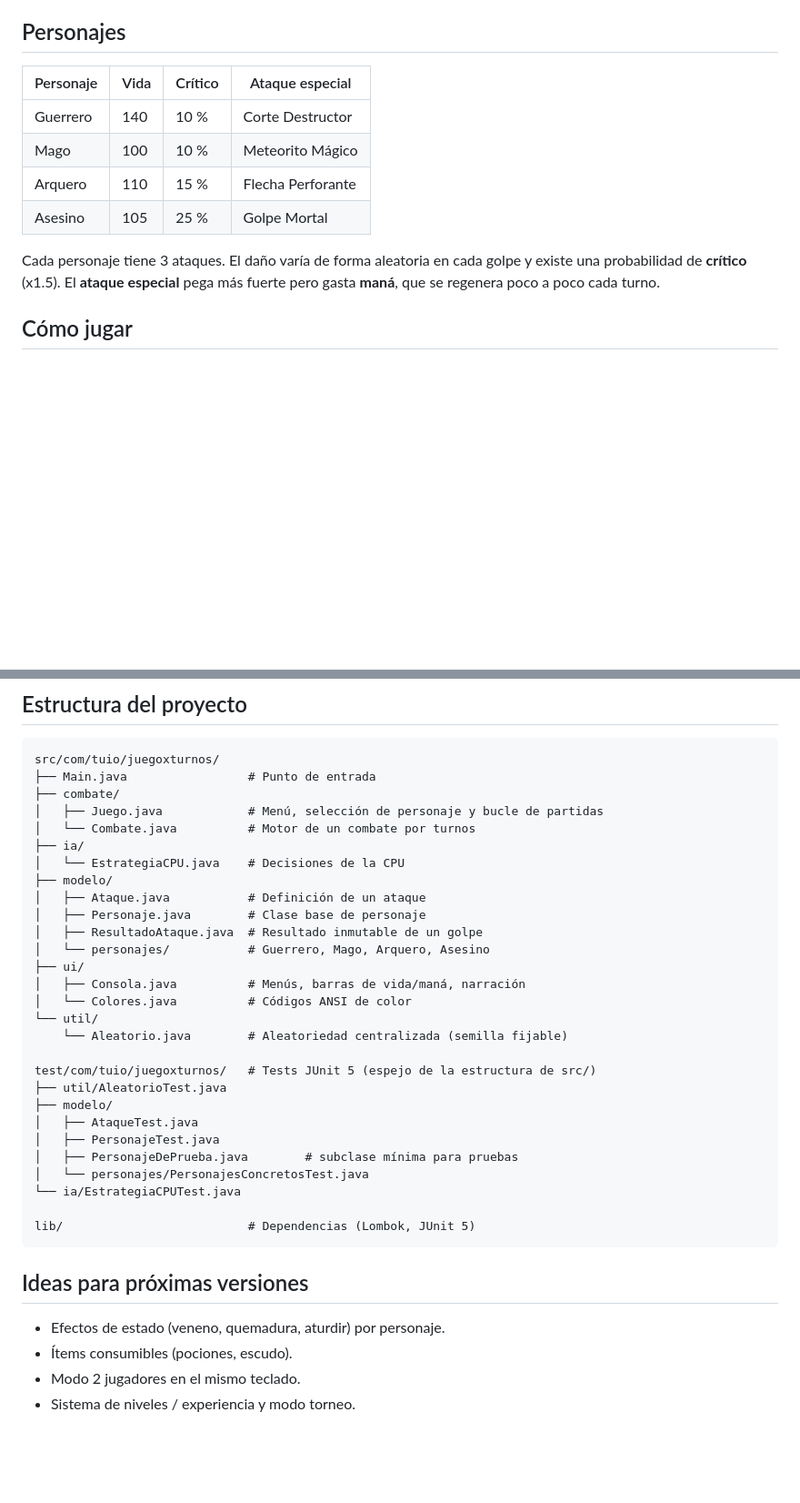
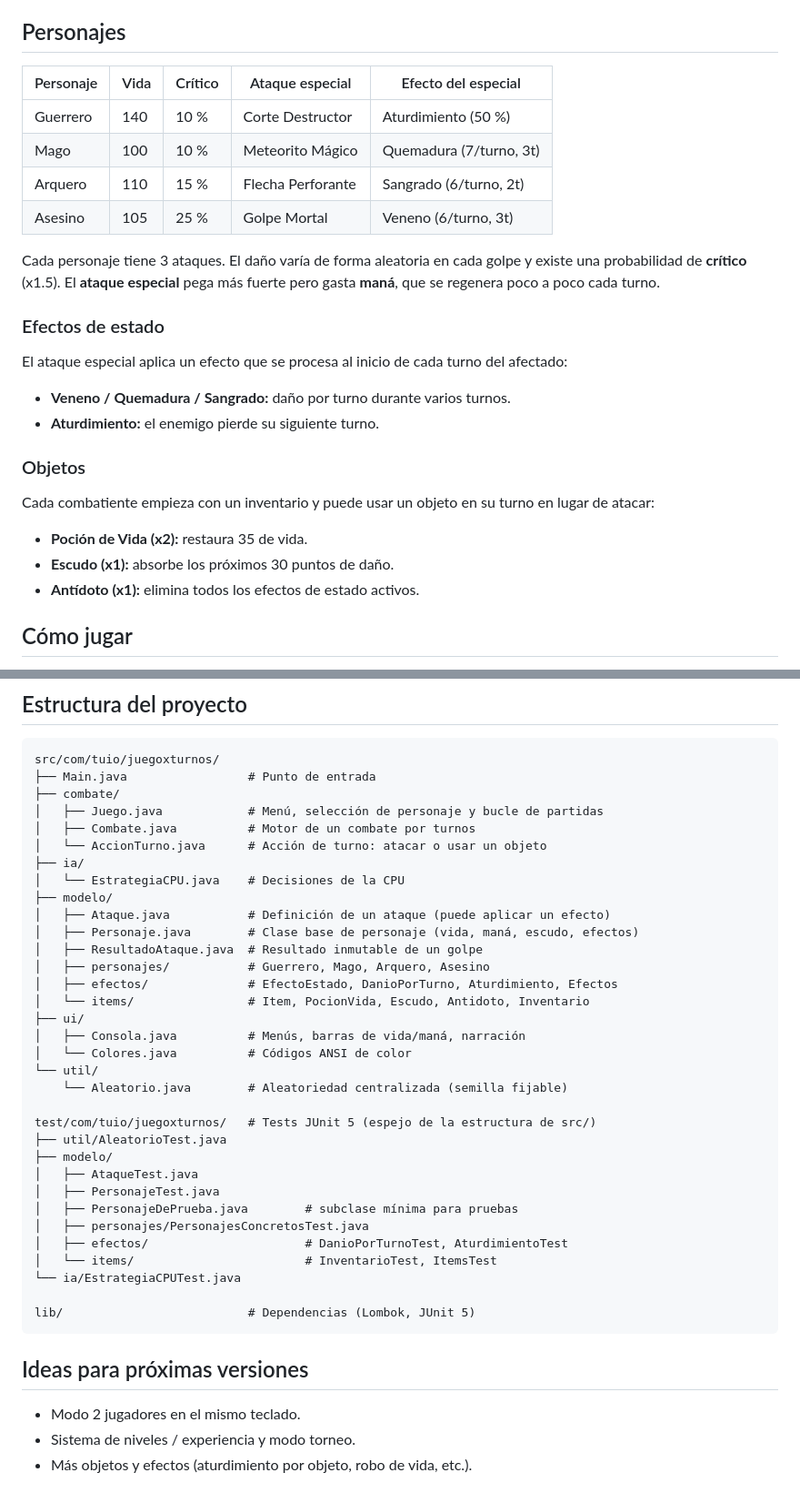
Before and after one commit to RenzoRamosDEV/Juego-X-Turnos, a Markdown page: README.md, 2 parts joined by grey strips. Shown at 91% size. GitHub-like rendering; blank space fills up the shorter version.

Commit message:
docs: documenta los efectos de estado y los objetos de la v2

```diff
--- a/README.md
+++ b/README.md
@@ -5,16 +5,33 @@ a la CPU en un duelo uno contra uno.
 
 ## Personajes
 
-| Personaje | Vida | Crítico | Ataque especial     |
-|-----------|------|---------|---------------------|
-| Guerrero  | 140  | 10 %    | Corte Destructor    |
-| Mago      | 100  | 10 %    | Meteorito Mágico    |
-| Arquero   | 110  | 15 %    | Flecha Perforante   |
-| Asesino   | 105  | 25 %    | Golpe Mortal        |
+| Personaje | Vida | Crítico | Ataque especial     | Efecto del especial       |
+|-----------|------|---------|---------------------|---------------------------|
+| Guerrero  | 140  | 10 %    | Corte Destructor    | Aturdimiento (50 %)       |
+| Mago      | 100  | 10 %    | Meteorito Mágico    | Quemadura (7/turno, 3t)   |
+| Arquero   | 110  | 15 %    | Flecha Perforante   | Sangrado (6/turno, 2t)    |
+| Asesino   | 105  | 25 %    | Golpe Mortal        | Veneno (6/turno, 3t)      |
 
 Cada personaje tiene 3 ataques. El daño varía de forma aleatoria en cada golpe y
 existe una probabilidad de **crítico** (x1.5). El **ataque especial** pega más
 fuerte pero gasta **maná**, que se regenera poco a poco cada turno.
+
+### Efectos de estado
+
+El ataque especial aplica un efecto que se procesa al inicio de cada turno del
+afectado:
+
+- **Veneno / Quemadura / Sangrado:** daño por turno durante varios turnos.
+- **Aturdimiento:** el enemigo pierde su siguiente turno.
+
+### Objetos
+
+Cada combatiente empieza con un inventario y puede usar un objeto en su turno en
+lugar de atacar:
+
+- **Poción de Vida (x2):** restaura 35 de vida.
+- **Escudo (x1):** absorbe los próximos 30 puntos de daño.
+- **Antídoto (x1):** elimina todos los efectos de estado activos.
 
 ## Cómo jugar
 
@@ -59,14 +76,17 @@ src/com/tuio/juegoxturnos/
 ├── Main.java                 # Punto de entrada
 ├── combate/
 │   ├── Juego.java            # Menú, selección de personaje y bucle de partidas
-│   └── Combate.java          # Motor de un combate por turnos
+│   ├── Combate.java          # Motor de un combate por turnos
+│   └── AccionTurno.java      # Acción de turno: atacar o usar un objeto
 ├── ia/
 │   └── EstrategiaCPU.java    # Decisiones de la CPU
 ├── modelo/
-│   ├── Ataque.java           # Definición de un ataque
-│   ├── Personaje.java        # Clase base de personaje
+│   ├── Ataque.java           # Definición de un ataque (puede aplicar un efecto)
+│   ├── Personaje.java        # Clase base de personaje (vida, maná, escudo, efectos)
 │   ├── ResultadoAtaque.java  # Resultado inmutable de un golpe
-│   └── personajes/           # Guerrero, Mago, Arquero, Asesino
+│   ├── personajes/           # Guerrero, Mago, Arquero, Asesino
+│   ├── efectos/              # EfectoEstado, DanioPorTurno, Aturdimiento, Efectos
+│   └── items/                # Item, PocionVida, Escudo, Antidoto, Inventario
 ├── ui/
 │   ├── Consola.java          # Menús, barras de vida/maná, narración
 │   └── Colores.java          # Códigos ANSI de color
@@ -79,7 +99,9 @@ test/com/tuio/juegoxturnos/   # Tests JUnit 5 (espejo de la estructura de src/)
 │   ├── AtaqueTest.java
 │   ├── PersonajeTest.java
 │   ├── PersonajeDePrueba.java        # subclase mínima para pruebas
-│   └── personajes/PersonajesConcretosTest.java
+│   ├── personajes/PersonajesConcretosTest.java
+│   ├── efectos/                      # DanioPorTurnoTest, AturdimientoTest
+│   └── items/                        # InventarioTest, ItemsTest
 └── ia/EstrategiaCPUTest.java
 
 lib/                          # Dependencias (Lombok, JUnit 5)
@@ -87,7 +109,6 @@ lib/                          # Dependencias (Lombok, JUnit 5)
 
 ## Ideas para próximas versiones
 
-- Efectos de estado (veneno, quemadura, aturdir) por personaje.
-- Ítems consumibles (pociones, escudo).
 - Modo 2 jugadores en el mismo teclado.
 - Sistema de niveles / experiencia y modo torneo.
+- Más objetos y efectos (aturdimiento por objeto, robo de vida, etc.).
```
